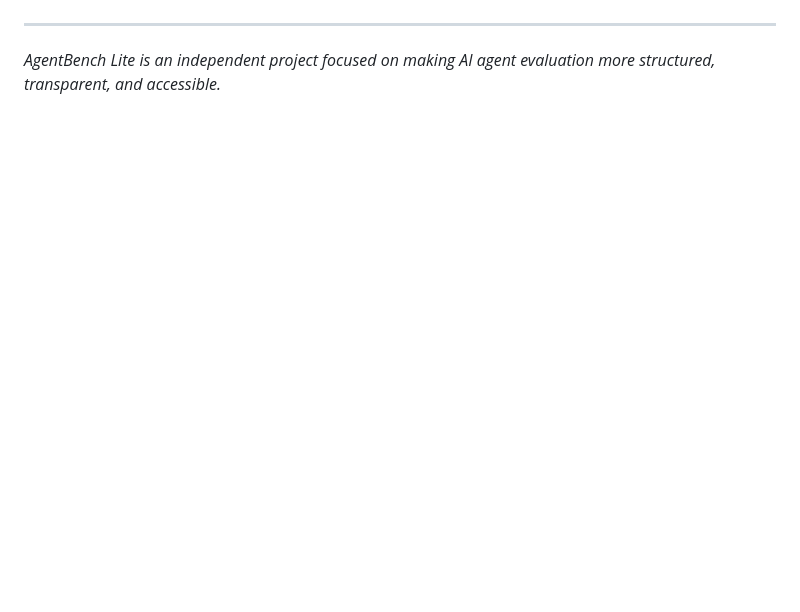
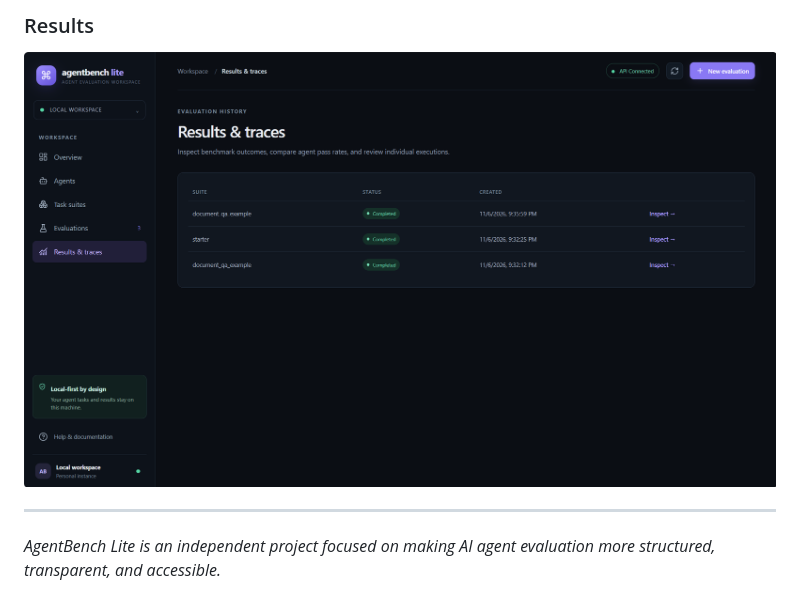
Before and after one commit to rakshithanevuri/AgentBench-Lite, a Markdown page: README.md, the part around one of its changes. GitHub-like rendering; pictures changed too: screenshots/results.png (added); blank space fills up the shorter version.

Commit message:
Add project screenshots to README

```diff
--- a/README.md
+++ b/README.md
@@ -243,3 +257,6 @@ AI/ML & Data Science Enthusiast
+### Results
+![Results](screenshots/results.png)
+
 ---
 
 *AgentBench Lite is an independent project focused on making AI agent evaluation more structured, transparent, and accessible.*
```
Also changed, not shown: other parts of README.md (+14 -0 lines), screenshots/agents.png (added), screenshots/dashboard.png (added), screenshots/evaluation.png (added), screenshots/task-suites.png (added).
